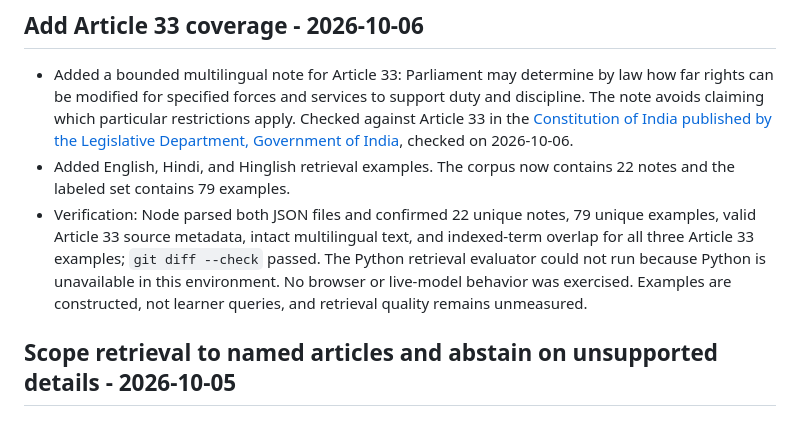
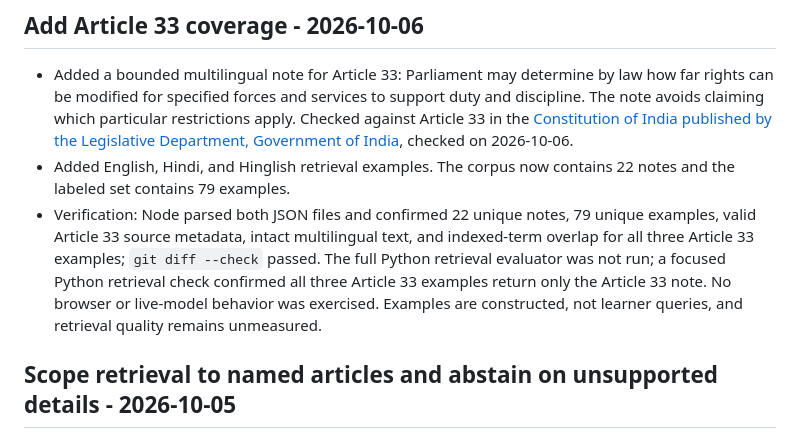
Before and after one commit to 7se7en72025/bolprep, a Markdown page: learning-log.md, the part around the change. Drawn GitHub-style.

Commit message:
Correct Article 33 verification note

```diff
--- a/learning-log.md
+++ b/learning-log.md
@@ -4,7 +4,7 @@
 
 - Added a bounded multilingual note for Article 33: Parliament may determine by law how far rights can be modified for specified forces and services to support duty and discipline. The note avoids claiming which particular restrictions apply. Checked against Article 33 in the [Constitution of India published by the Legislative Department, Government of India](https://www.legislative.gov.in/static/uploads/2025/08/7af1daa22d65f9d04c00ae9b9aa5a799.pdf), checked on 2026-10-06.
 - Added English, Hindi, and Hinglish retrieval examples. The corpus now contains 22 notes and the labeled set contains 79 examples.
-- Verification: Node parsed both JSON files and confirmed 22 unique notes, 79 unique examples, valid Article 33 source metadata, intact multilingual text, and indexed-term overlap for all three Article 33 examples; `git diff --check` passed. The Python retrieval evaluator could not run because Python is unavailable in this environment. No browser or live-model behavior was exercised. Examples are constructed, not learner queries, and retrieval quality remains unmeasured.
+- Verification: Node parsed both JSON files and confirmed 22 unique notes, 79 unique examples, valid Article 33 source metadata, intact multilingual text, and indexed-term overlap for all three Article 33 examples; `git diff --check` passed. The full Python retrieval evaluator was not run; a focused Python retrieval check confirmed all three Article 33 examples return only the Article 33 note. No browser or live-model behavior was exercised. Examples are constructed, not learner queries, and retrieval quality remains unmeasured.
 
 ## Scope retrieval to named articles and abstain on unsupported details - 2026-10-05
 
```
